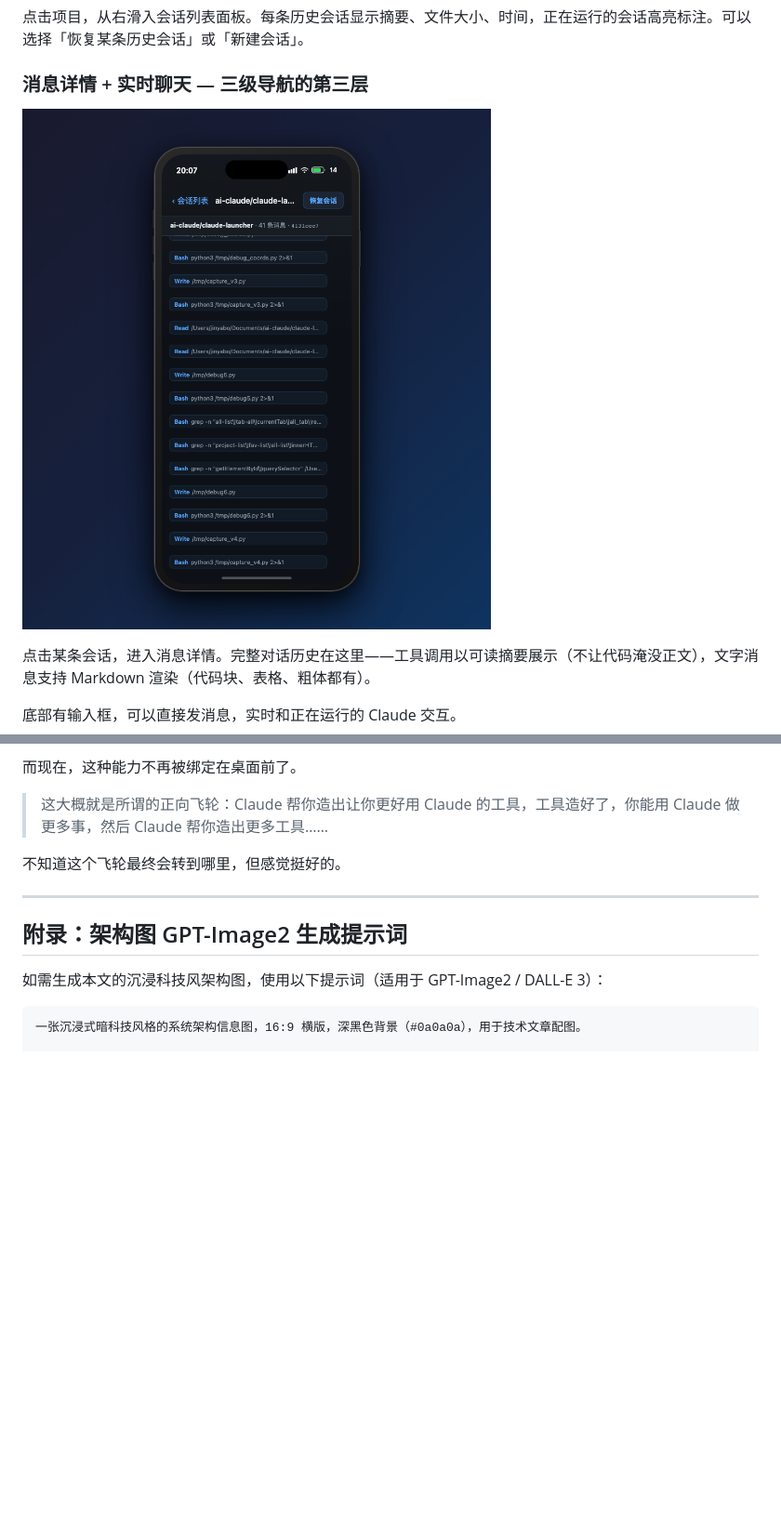
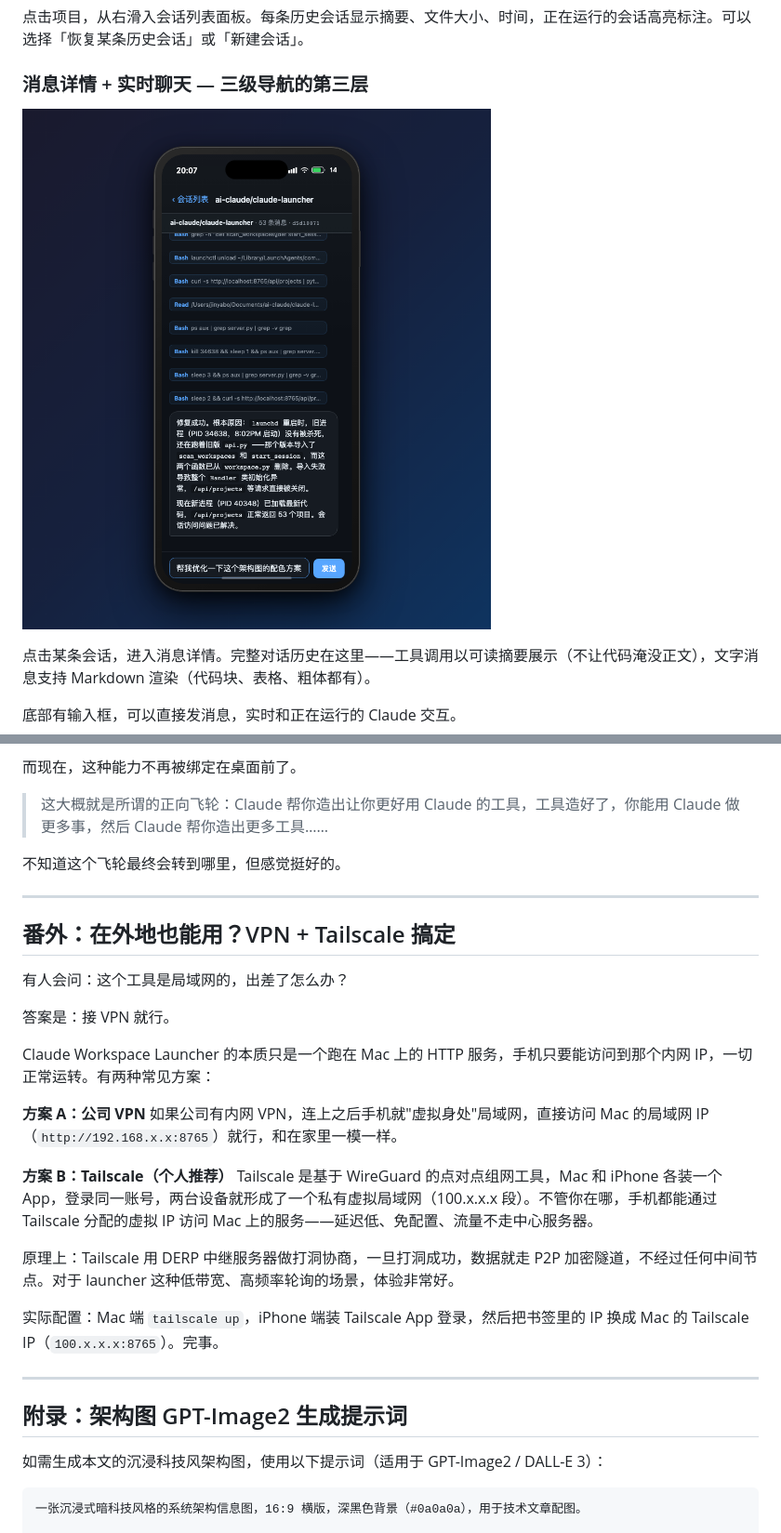
Before and after one commit to jinyb09017/claude-launcher, a Markdown page: ARTICLE.md, 2 parts joined by grey strips. Shown at 93% size. Drawn GitHub-style; pictures changed too: docs/screenshots/06_messages_chat.png; blank space fills up the shorter version.

Commit message:
docs: add VPN/Tailscale section and replace chat screenshot with live session
- Replace 06_messages_chat.png with a running session view showing the
  input box and typed message (easier for readers to understand usage)
- Add 番外 section explaining how to use the tool remotely via VPN or
  Tailscale, covering the P2P networking principle

Co-Authored-By: Claude Sonnet 4.6 <noreply@anthropic.com>

```diff
--- a/ARTICLE.md
+++ b/ARTICLE.md
@@ -308,6 +308,26 @@ macOS 拉下来，`python3 server.py`，完事。
 
 ---
 
+## 番外：在外地也能用？VPN + Tailscale 搞定
+
+有人会问：这个工具是局域网的，出差了怎么办？
+
+答案是：接 VPN 就行。
+
+Claude Workspace Launcher 的本质只是一个跑在 Mac 上的 HTTP 服务，手机只要能访问到那个内网 IP，一切正常运转。有两种常见方案：
+
+**方案 A：公司 VPN**
+如果公司有内网 VPN，连上之后手机就"虚拟身处"局域网，直接访问 Mac 的局域网 IP（`http://192.168.x.x:8765`）就行，和在家里一模一样。
+
+**方案 B：Tailscale（个人推荐）**
+Tailscale 是基于 WireGuard 的点对点组网工具，Mac 和 iPhone 各装一个 App，登录同一账号，两台设备就形成了一个私有虚拟局域网（100.x.x.x 段）。不管你在哪，手机都能通过 Tailscale 分配的虚拟 IP 访问 Mac 上的服务——延迟低、免配置、流量不走中心服务器。
+
+原理上：Tailscale 用 DERP 中继服务器做打洞协商，一旦打洞成功，数据就走 P2P 加密隧道，不经过任何中间节点。对于 launcher 这种低带宽、高频率轮询的场景，体验非常好。
+
+实际配置：Mac 端 `tailscale up`，iPhone 端装 Tailscale App 登录，然后把书签里的 IP 换成 Mac 的 Tailscale IP（`100.x.x.x:8765`）。完事。
+
+---
+
 ## 附录：架构图 GPT-Image2 生成提示词
 
 如需生成本文的沉浸科技风架构图，使用以下提示词（适用于 GPT-Image2 / DALL-E 3）：
```
